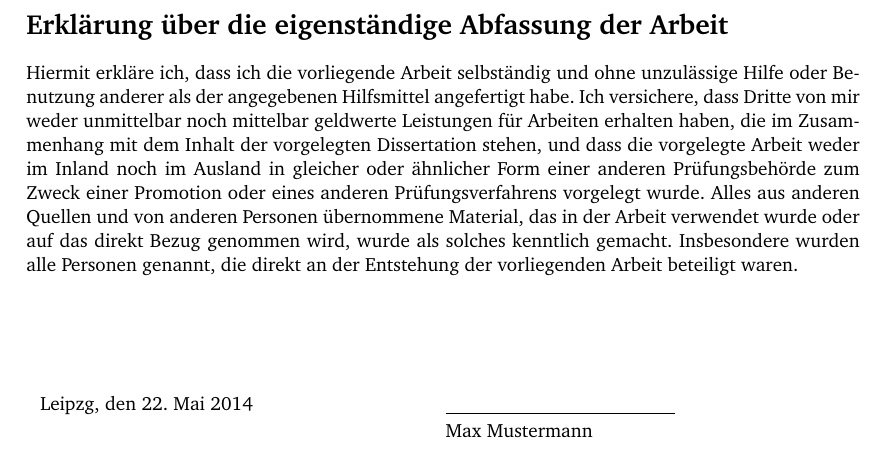
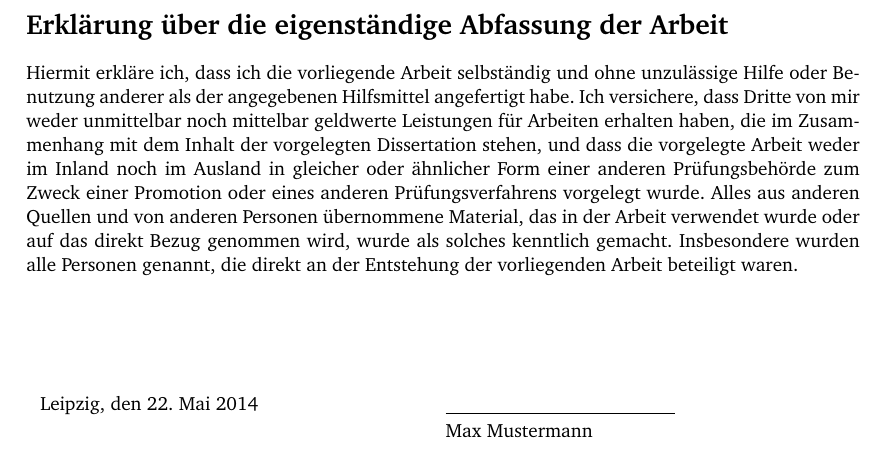
Before and after one commit to tex-med-uni-le/thesis-tex-templates, a LaTeX thesis (main.tex, which reads official/eigenstaendigkeitserklaerung.tex): part of page 10 of 10, cut so that both start at the same text. Compiled offline with pdfLaTeX.

Commit message:
fix Leipzig

```diff
--- a/official/eigenstaendigkeitserklaerung.tex
+++ b/official/eigenstaendigkeitserklaerung.tex
@@ -19,7 +19,7 @@ Personen genannt, die direkt an der Entstehung der vorliegenden Arbeit beteiligt
 %% Datum und Unterschrift
 \begin{center}
 \begin{minipage}[t]{0.48\textwidth}
-Leipzg, den \today
+Leipzig, den \today
 \end{minipage} % Kein "newline" hier
 \begin{minipage}[t]{0.48\textwidth}
 \vspace{0.1\baselineskip}
```
